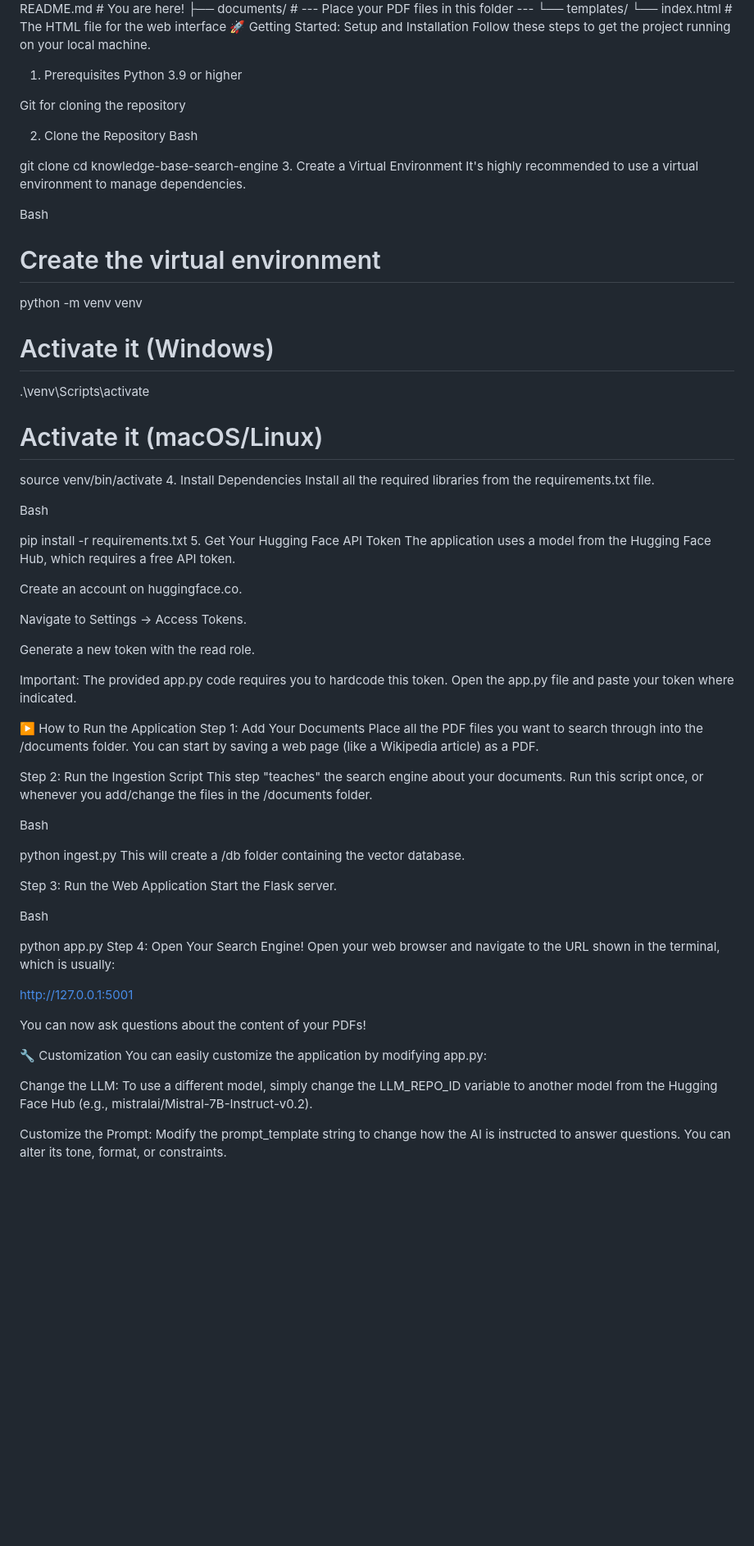
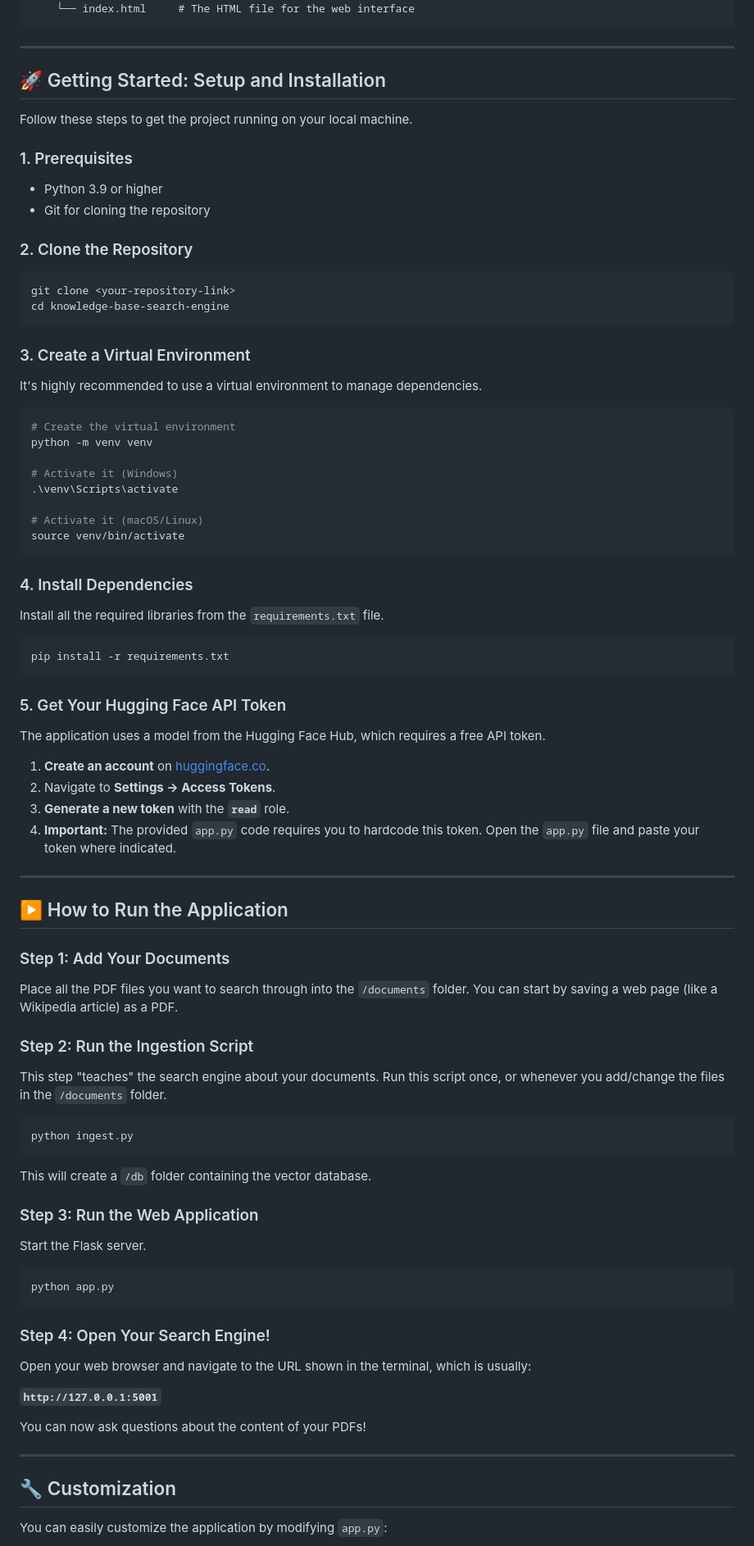
Before and after one commit to VEMURISHANMUKHACHOWDARY/RAG-Knowledge-Base-Search, a Markdown page: README.md, the part around one of its changes. Shown at 82% size. Rendered like a GitHub page; blank space fills up the shorter version.

````diff
--- a/README.md
+++ b/README.md
@@ -72,24 +81,31 @@ knowledge-base-search-engine/
 ├── documents/         # --- Place your PDF files in this folder ---
 └── templates/
     └── index.html     # The HTML file for the web interface
-🚀 Getting Started: Setup and Installation
+```
+
+-----
+
+## 🚀 Getting Started: Setup and Installation
+
 Follow these steps to get the project running on your local machine.
 
-1. Prerequisites
-Python 3.9 or higher
+### 1\. Prerequisites
 
-Git for cloning the repository
+  * Python 3.9 or higher
+  * Git for cloning the repository
 
-2. Clone the Repository
-Bash
+### 2\. Clone the Repository
 
+```bash
 git clone <your-repository-link>
 cd knowledge-base-search-engine
-3. Create a Virtual Environment
+```
+
+### 3\. Create a Virtual Environment
+
 It's highly recommended to use a virtual environment to manage dependencies.
 
-Bash
-
+```bash
 # Create the virtual environment
 python -m venv venv
 
@@ -98,52 +114,62 @@ python -m venv venv
 
 # Activate it (macOS/Linux)
 source venv/bin/activate
-4. Install Dependencies
-Install all the required libraries from the requirements.txt file.
+```
 
-Bash
+### 4\. Install Dependencies
 
+Install all the required libraries from the `requirements.txt` file.
+
+```bash
 pip install -r requirements.txt
-5. Get Your Hugging Face API Token
+```
+
+### 5\. Get Your Hugging Face API Token
+
 The application uses a model from the Hugging Face Hub, which requires a free API token.
 
-Create an account on huggingface.co.
+1.  **Create an account** on [huggingface.co](https://huggingface.co).
+2.  Navigate to **Settings -\> Access Tokens**.
+3.  **Generate a new token** with the **`read`** role.
+4.  **Important:** The provided `app.py` code requires you to hardcode this token. Open the `app.py` file and paste your token where indicated.
 
-Navigate to Settings -> Access Tokens.
+-----
 
-Generate a new token with the read role.
+## ▶️ How to Run the Application
 
-Important: The provided app.py code requires you to hardcode this token. Open the app.py file and paste your token where indicated.
+### Step 1: Add Your Documents
 
-▶️ How to Run the Application
-Step 1: Add Your Documents
-Place all the PDF files you want to search through into the /documents folder. You can start by saving a web page (like a Wikipedia article) as a PDF.
+Place all the PDF files you want to search through into the `/documents` folder. You can start by saving a web page (like a Wikipedia article) as a PDF.
 
-Step 2: Run the Ingestion Script
-This step "teaches" the search engine about your documents. Run this script once, or whenever you add/change the files in the /documents folder.
+### Step 2: Run the Ingestion Script
 
-Bash
+This step "teaches" the search engine about your documents. Run this script once, or whenever you add/change the files in the `/documents` folder.
 
+```bash
 python ingest.py
-This will create a /db folder containing the vector database.
+```
 
-Step 3: Run the Web Application
+This will create a `/db` folder containing the vector database.
+
+### Step 3: Run the Web Application
+
 Start the Flask server.
 
-Bash
+```bash
+python app.py
+```
 
-python app.py
-Step 4: Open Your Search Engine!
+### Step 4: Open Your Search Engine\!
+
 Open your web browser and navigate to the URL shown in the terminal, which is usually:
 
-http://127.0.0.1:5001
+**`http://127.0.0.1:5001`**
 
-You can now ask questions about the content of your PDFs!
+You can now ask questions about the content of your PDFs\!
 
-🔧 Customization
-You can easily customize the application by modifying app.py:
+-----
 
-Change the LLM: To use a different model, simply change the LLM_REPO_ID variable to another model from the Hugging Face Hub (e.g., mistralai/Mistral-7B-Instruct-v0.2).
+## 🔧 Customization
 
-Customize the Prompt: Modify the prompt_template string to change how the AI is instructed to answer questions. You can alter its tone, format, or constraints.
+You can easily customize the application by modifying `app.py`:
 
````
Also changed, not shown: other parts of README.md (+62 -45 lines).
